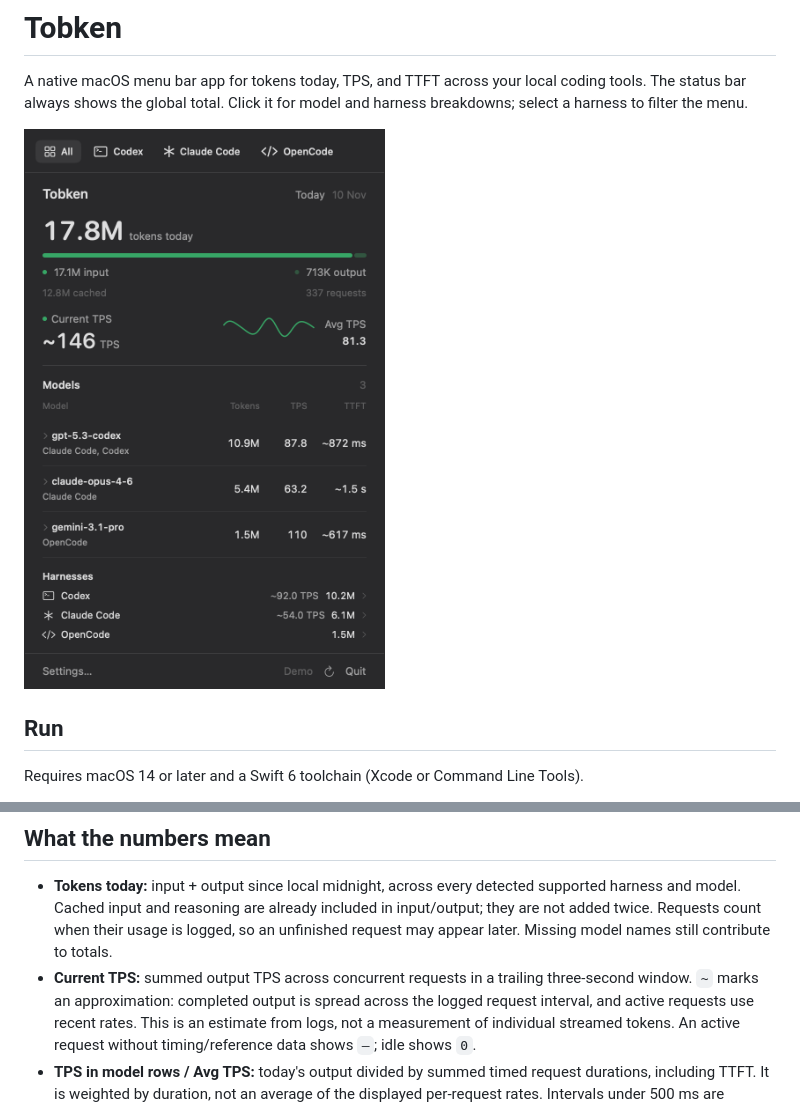
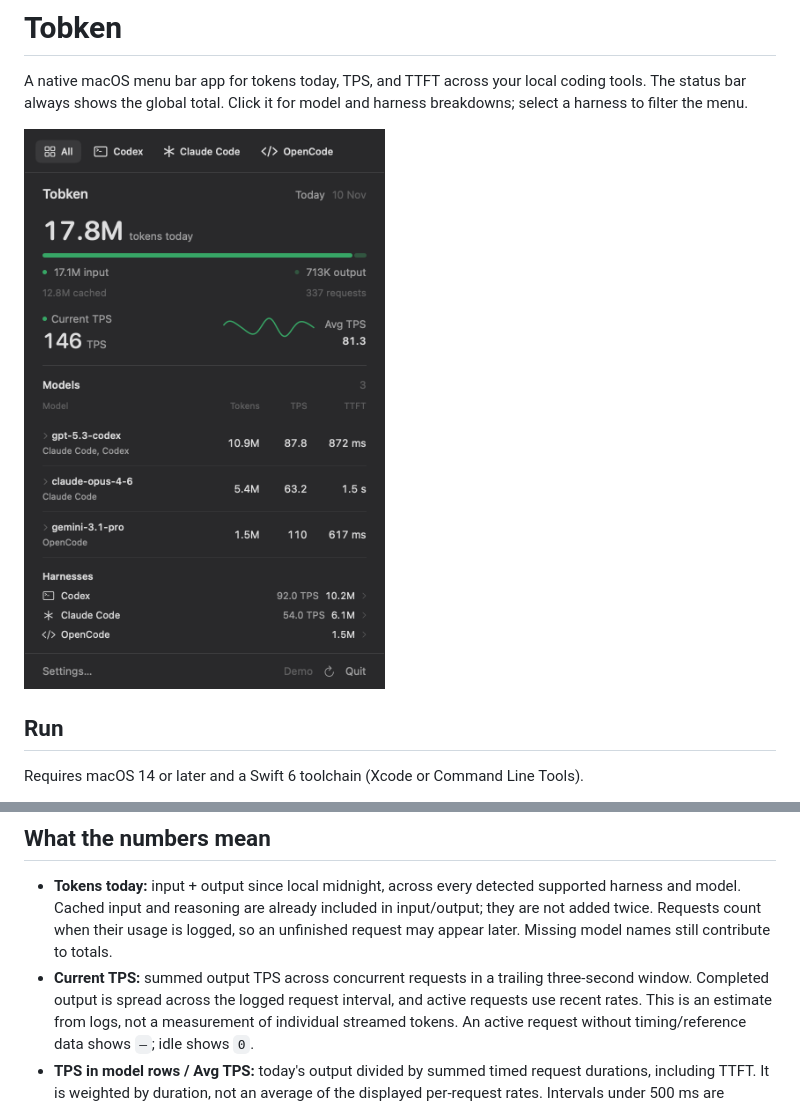
Before and after one commit to ikim0106/tobken, a Markdown page: README.md, 2 parts joined by grey strips. Rendered like a GitHub page; pictures changed too: docs/tobken-dark.png.

```diff
--- a/README.md
+++ b/README.md
@@ -40,7 +40,7 @@ The UI smoke test requires an active macOS desktop session and uses demo data.
   logged, so an unfinished request may appear later. Missing model names still
   contribute to totals.
 - **Current TPS:** summed output TPS across concurrent requests in a trailing
-  three-second window. `~` marks an approximation: completed output is spread
+  three-second window. Completed output is spread
   across the logged request interval, and active requests use recent rates.
   This is an estimate from logs, not a measurement of individual streamed tokens.
   An active request without timing/reference data shows `—`; idle shows `0`.
```
Also changed, not shown: AGENTS.md (+1 -0 lines), docs/tobken-light.png, 3 other files.
